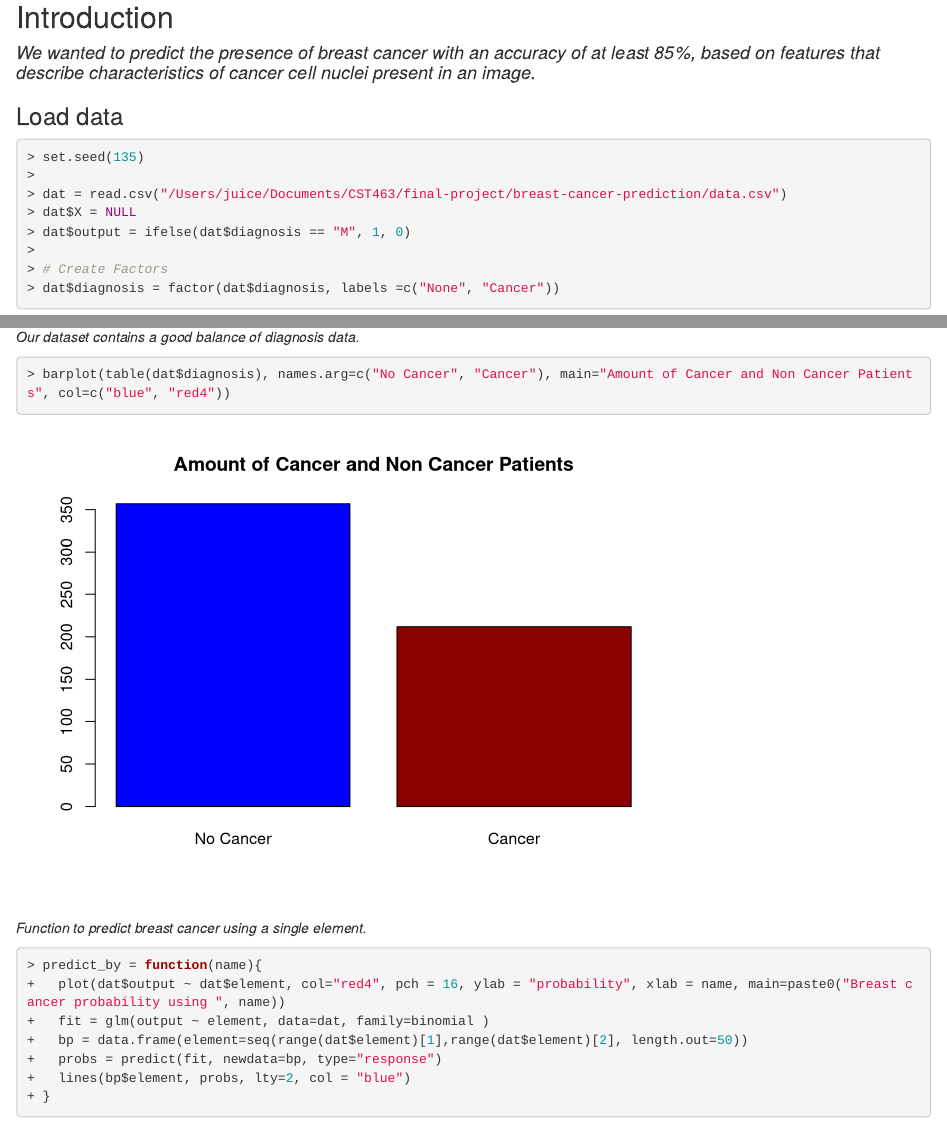
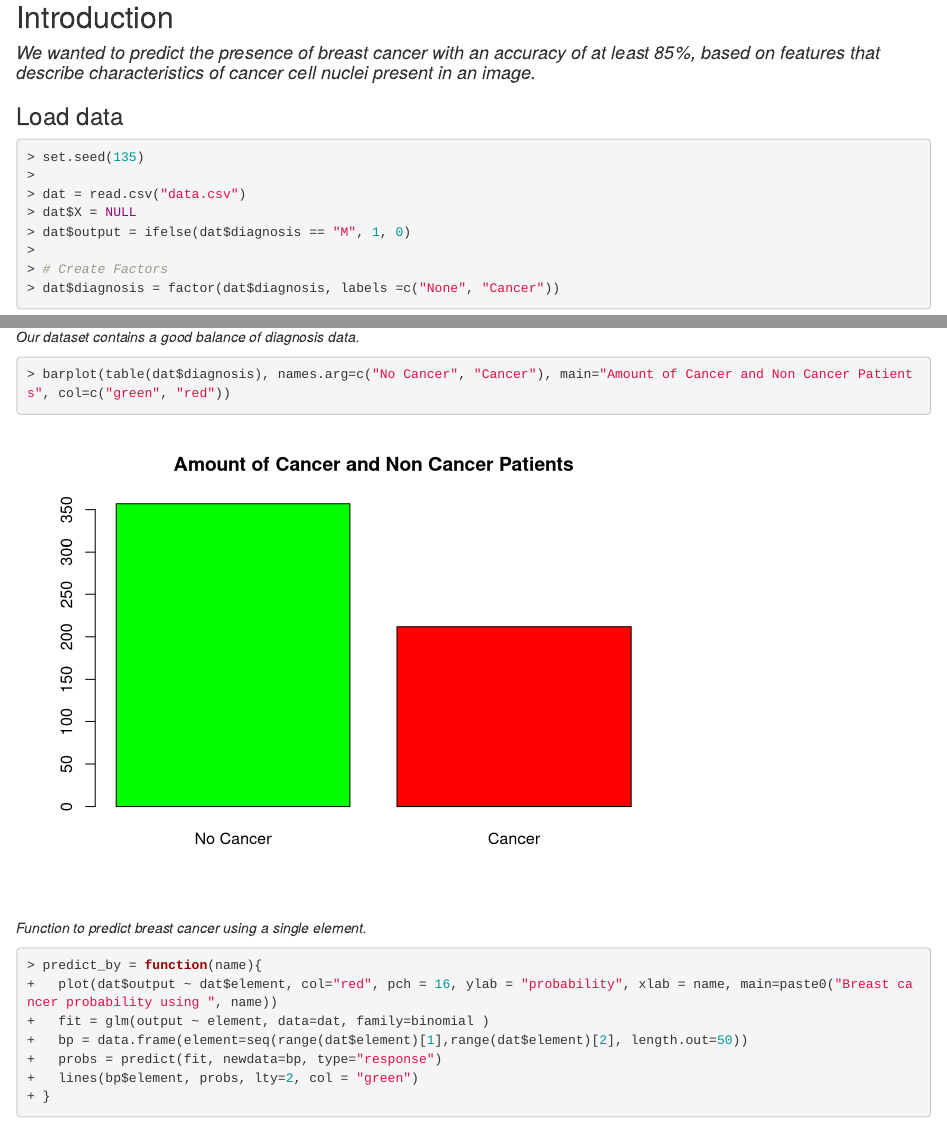
Before and after one commit to yarelyc/breast-cancer-prediction, an R Markdown document (breast-cancer-prediction.Rmd): the page in a window 1100 px wide, from 180 px down, and a second part further down, joined at a grey line. Rendered offline with R 4.5, knitr and Pandoc, with nearby package versions; some code elsewhere in the file could not run offline.

Commit message:
Finished project

````diff
--- a/breast-cancer-prediction.Rmd
+++ b/breast-cancer-prediction.Rmd
@@ -27,7 +26,7 @@ library(rpart)
 ```{r}
 set.seed(135)
 
-dat = read.csv("/Users/juice/Documents/CST463/final-project/breast-cancer-prediction/data.csv")
+dat = read.csv("data.csv")
 dat$X = NULL
 dat$output = ifelse(dat$diagnosis == "M", 1, 0)
 
@@ -49,21 +48,22 @@ _Scatter plots to detect any correlation between the features. We see strong pos
 
 ```{r}
 plot(dat[,c("radius_mean", "texture_mean","perimeter_mean", "concavity_mean")])
+
 ```
 
 _Our dataset contains a good balance of diagnosis data._
 ```{r}
-barplot(table(dat$diagnosis), names.arg=c("No Cancer", "Cancer"), main="Amount of Cancer and Non Cancer Patients", col=c("blue", "red4"))
+barplot(table(dat$diagnosis), names.arg=c("No Cancer", "Cancer"), main="Amount of Cancer and Non Cancer Patients", col=c("green", "red"))
 ```
 
 _Function to predict breast cancer using a single element._
 ```{r}
 predict_by = function(name){
-  plot(dat$output ~ dat$element, col="red4", pch = 16, ylab = "probability", xlab = name, main=paste0("Breast cancer probability using ", name))
+  plot(dat$output ~ dat$element, col="red", pch = 16, ylab = "probability", xlab = name, main=paste0("Breast cancer probability using ", name))
   fit = glm(output ~ element, data=dat, family=binomial )
   bp = data.frame(element=seq(range(dat$element)[1],range(dat$element)[2], length.out=50))
   probs = predict(fit, newdata=bp, type="response")
-  lines(bp$element, probs, lty=2, col = "blue")
+  lines(bp$element, probs, lty=2, col = "green")
 }
 ```
 
````
Also changed, not shown: breast-cancer-prediction.html, breast-cancer-prediction.Rmd (3 more changed lines).
